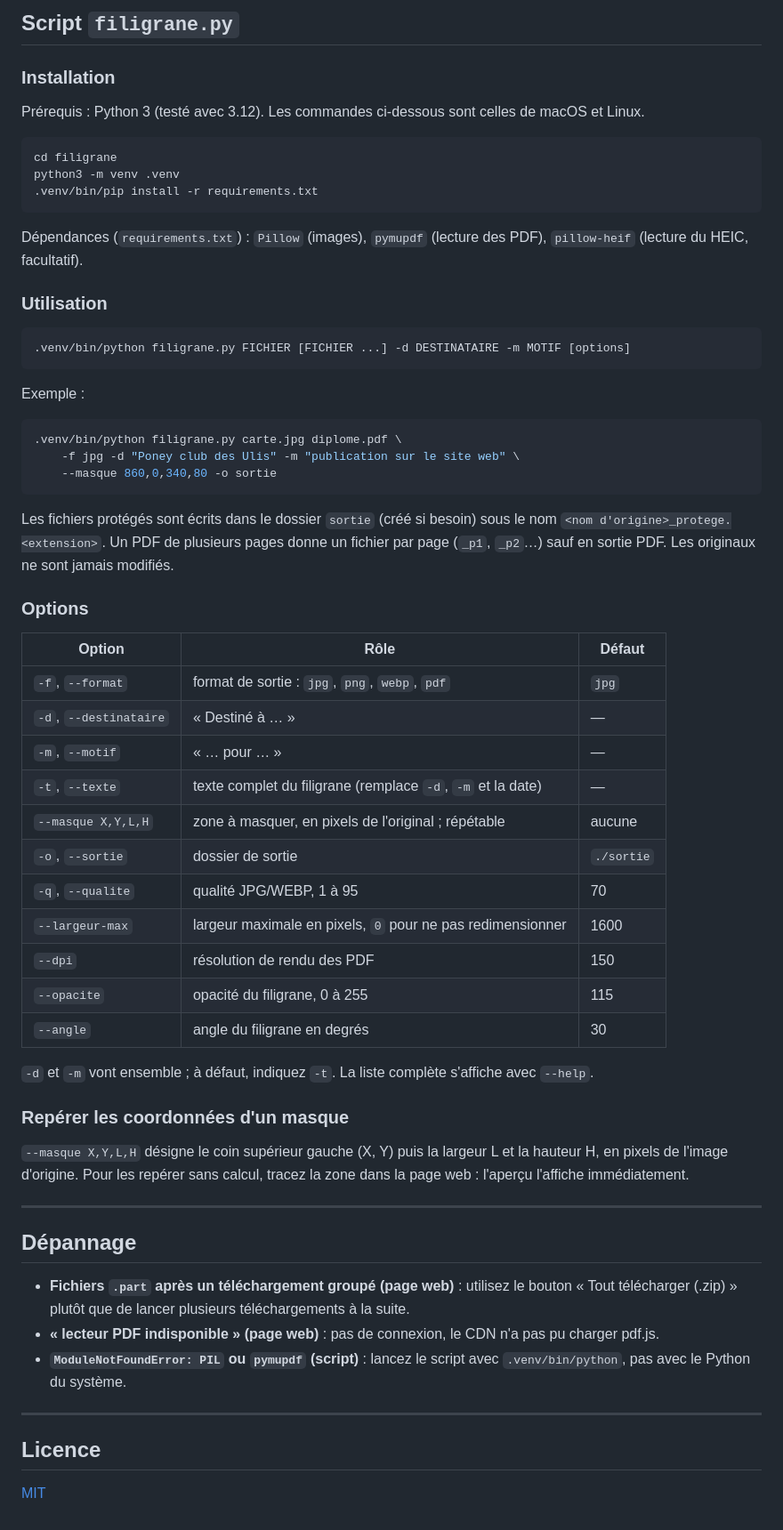
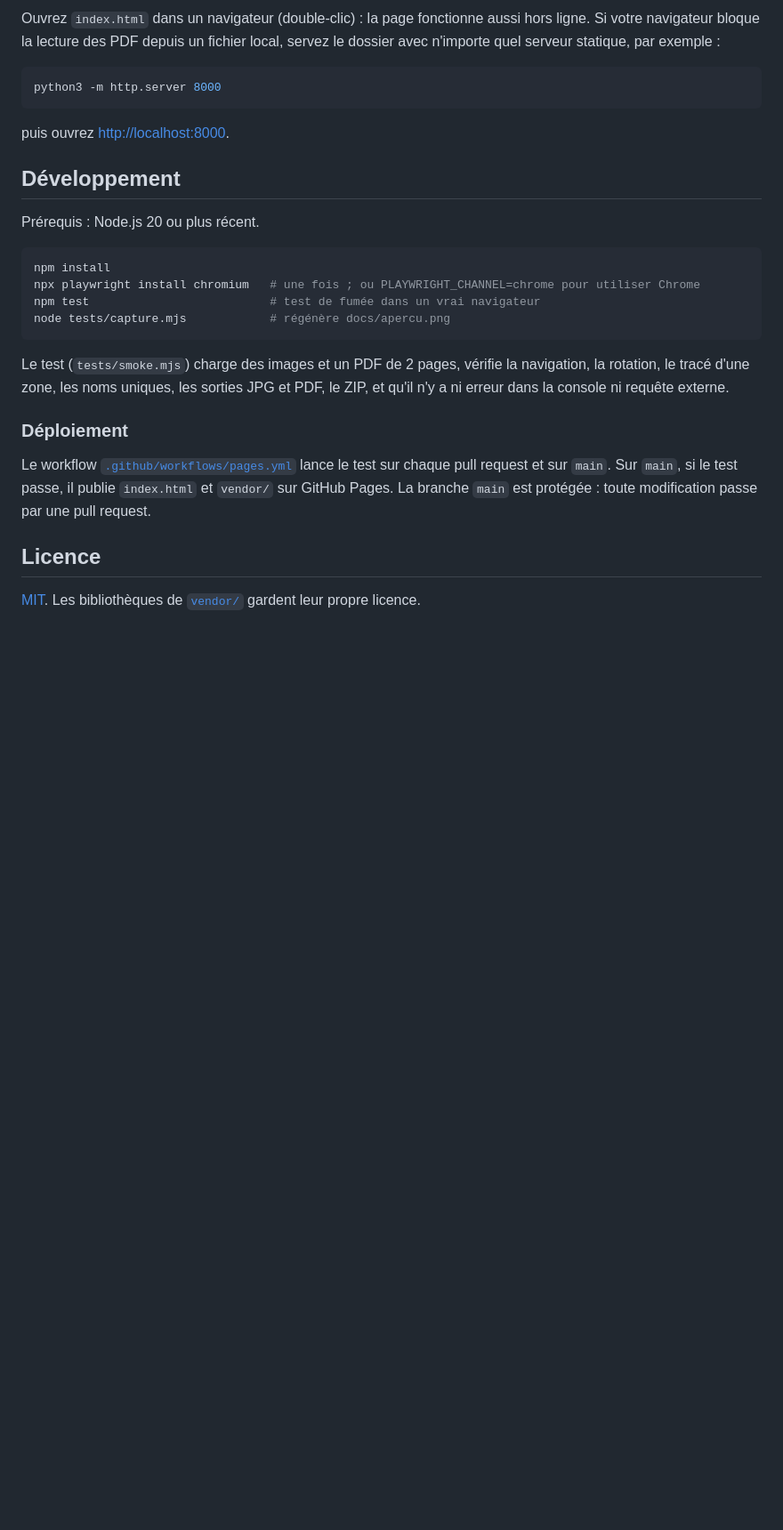
Before and after one commit to vincentm498/filigrane-docs, a Markdown page: README.md, the part around the change printed below. Shown: that part at 89% size. Drawn GitHub-style; blank space fills up the shorter version.

````diff
--- a/README.md
+++ b/README.md
@@ -78,75 +63,36 @@ Aucun fichier n'est envoyé : tout est traité dans le navigateur.
 
-## Script `filigrane.py`
-
-### Installation
-
-Prérequis : Python 3 (testé avec 3.12). Les commandes ci-dessous sont celles de macOS et Linux.
+Ouvrez `index.html` dans un navigateur (double-clic) : la page fonctionne aussi hors
+ligne. Si votre navigateur bloque la lecture des PDF depuis un fichier local, servez le
+dossier avec n'importe quel serveur statique, par exemple :
 
 ```bash
-cd filigrane
-python3 -m venv .venv
-.venv/bin/pip install -r requirements.txt
+python3 -m http.server 8000
 ```
 
-Dépendances (`requirements.txt`) : `Pillow` (images), `pymupdf` (lecture des PDF),
-`pillow-heif` (lecture du HEIC, facultatif).
+puis ouvrez <http://localhost:8000>.
 
-### Utilisation
+## Développement
+
+Prérequis : Node.js 20 ou plus récent.
 
 ```bash
-.venv/bin/python filigrane.py FICHIER [FICHIER ...] -d DESTINATAIRE -m MOTIF [options]
+npm install
+npx playwright install chromium   # une fois ; ou PLAYWRIGHT_CHANNEL=chrome pour utiliser Chrome
+npm test                          # test de fumée dans un vrai navigateur
+node tests/capture.mjs            # régénère docs/apercu.png
 ```
 
-Exemple :
+Le test (`tests/smoke.mjs`) charge des images et un PDF de 2 pages, vérifie la navigation,
+la rotation, le tracé d'une zone, les noms uniques, les sorties JPG et PDF, le ZIP, et
+qu'il n'y a ni erreur dans la console ni requête externe.
 
-```bash
-.venv/bin/python filigrane.py carte.jpg diplome.pdf \
-    -f jpg -d "Poney club des Ulis" -m "publication sur le site web" \
-    --masque 860,0,340,80 -o sortie
-```
+### Déploiement
 
-Les fichiers protégés sont écrits dans le dossier `sortie` (créé si besoin) sous le
-nom `<nom d'origine>_protege.<extension>`. Un PDF de plusieurs pages donne un fichier
-par page (`_p1`, `_p2`…) sauf en sortie PDF. Les originaux ne sont jamais modifiés.
-
-### Options
-
-| Option | Rôle | Défaut |
-|---|---|---|
-| `-f`, `--format` | format de sortie : `jpg`, `png`, `webp`, `pdf` | `jpg` |
-| `-d`, `--destinataire` | « Destiné à … » | — |
-| `-m`, `--motif` | « … pour … » | — |
-| `-t`, `--texte` | texte complet du filigrane (remplace `-d`, `-m` et la date) | — |
-| `--masque X,Y,L,H` | zone à masquer, en pixels de l'original ; répétable | aucune |
-| `-o`, `--sortie` | dossier de sortie | `./sortie` |
-| `-q`, `--qualite` | qualité JPG/WEBP, 1 à 95 | 70 |
-| `--largeur-max` | largeur maximale en pixels, `0` pour ne pas redimensionner | 1600 |
-| `--dpi` | résolution de rendu des PDF | 150 |
-| `--opacite` | opacité du filigrane, 0 à 255 | 115 |
-| `--angle` | angle du filigrane en degrés | 30 |
-
-`-d` et `-m` vont ensemble ; à défaut, indiquez `-t`. La liste complète s'affiche avec
-`--help`.
-
-### Repérer les coordonnées d'un masque
-
-`--masque X,Y,L,H` désigne le coin supérieur gauche (X, Y) puis la largeur L et la
-hauteur H, en pixels de l'image d'origine. Pour les repérer sans calcul, tracez la zone
-dans la page web : l'aperçu l'affiche immédiatement.
-
----
-
-## Dépannage
-
-- **Fichiers `.part` après un téléchargement groupé (page web)** : utilisez le bouton
-  « Tout télécharger (.zip) » plutôt que de lancer plusieurs téléchargements à la suite.
-- **« lecteur PDF indisponible » (page web)** : pas de connexion, le CDN n'a pas pu
-  charger pdf.js.
-- **`ModuleNotFoundError: PIL` ou `pymupdf` (script)** : lancez le script avec
-  `.venv/bin/python`, pas avec le Python du système.
-
----
+Le workflow [`.github/workflows/pages.yml`](.github/workflows/pages.yml) lance le test sur
+chaque pull request et sur `main`. Sur `main`, si le test passe, il publie `index.html` et
+`vendor/` sur GitHub Pages. La branche `main` est protégée : toute modification passe par
+une pull request.
 
 ## Licence
 
-[MIT](LICENSE)
+[MIT](LICENSE). Les bibliothèques de [`vendor/`](vendor/README.md) gardent leur propre licence.
````
Also changed, not shown: other parts of README.md (+27 -42 lines), docs/apercu.png (added), 15 other files.
